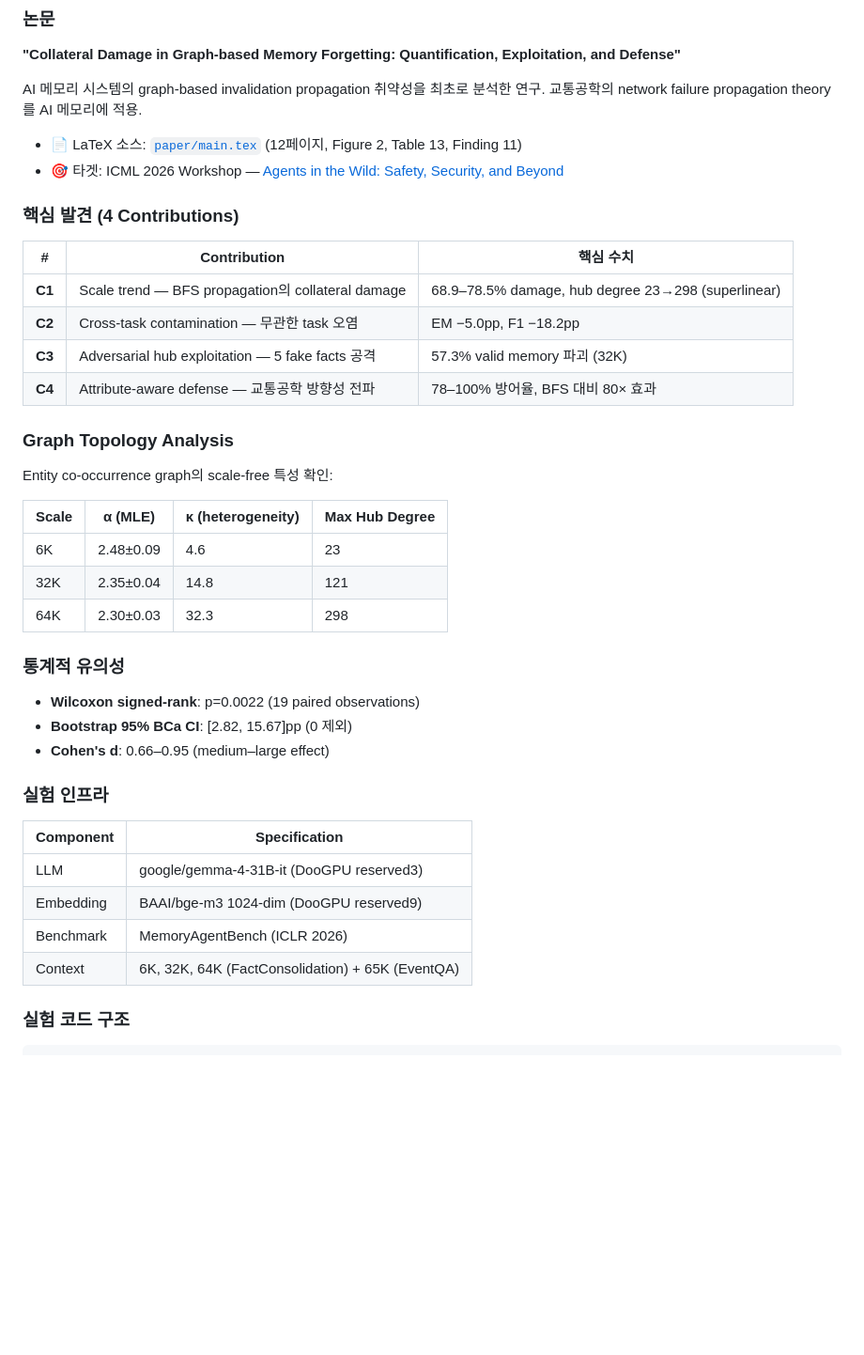
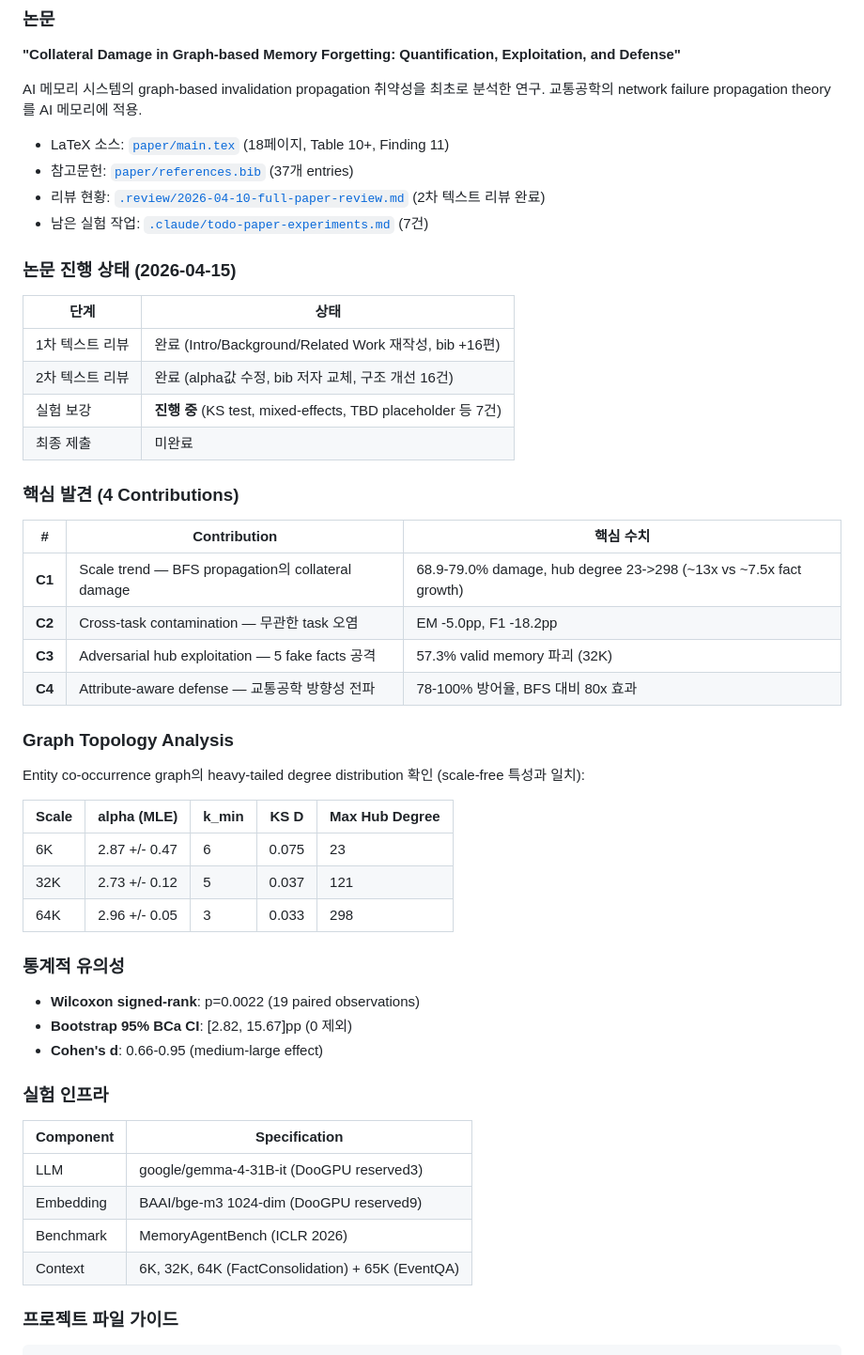
Before and after one commit to tryeverything7321/ai-agent-memory-module, a Markdown page: README.md, the part around one of its changes. Shown at 94% size. Drawn GitHub-style; blank space fills up the shorter version.

````diff
--- a/README.md
+++ b/README.md
@@ -273,33 +273,44 @@ Decay Sweep → prune → re-classify orphans → mitosis → fusion
 
 AI 메모리 시스템의 graph-based invalidation propagation 취약성을 최초로 분석한 연구. 교통공학의 network failure propagation theory를 AI 메모리에 적용.
 
-- 📄 LaTeX 소스: [`paper/main.tex`](paper/main.tex) (12페이지, Figure 2, Table 13, Finding 11)
-- 🎯 타겟: ICML 2026 Workshop — [Agents in the Wild: Safety, Security, and Beyond](https://agentwild-workshop.github.io/icml2026/)
+- LaTeX 소스: [`paper/main.tex`](paper/main.tex) (18페이지, Table 10+, Finding 11)
+- 참고문헌: [`paper/references.bib`](paper/references.bib) (37개 entries)
+- 리뷰 현황: [`.review/2026-04-10-full-paper-review.md`](.review/2026-04-10-full-paper-review.md) (2차 텍스트 리뷰 완료)
+- 남은 실험 작업: [`.claude/todo-paper-experiments.md`](.claude/todo-paper-experiments.md) (7건)
+
+### 논문 진행 상태 (2026-04-15)
+
+| 단계 | 상태 |
+|------|------|
+| 1차 텍스트 리뷰 | 완료 (Intro/Background/Related Work 재작성, bib +16편) |
+| 2차 텍스트 리뷰 | 완료 (alpha값 수정, bib 저자 교체, 구조 개선 16건) |
+| 실험 보강 | **진행 중** (KS test, mixed-effects, TBD placeholder 등 7건) |
+| 최종 제출 | 미완료 |
 
 ### 핵심 발견 (4 Contributions)
 
 | # | Contribution | 핵심 수치 |
 |---|-------------|----------|
-| **C1** | Scale trend — BFS propagation의 collateral damage | 68.9–78.5% damage, hub degree 23→298 (superlinear) |
-| **C2** | Cross-task contamination — 무관한 task 오염 | EM −5.0pp, F1 −18.2pp |
+| **C1** | Scale trend — BFS propagation의 collateral damage | 68.9-79.0% damage, hub degree 23->298 (~13x vs ~7.5x fact growth) |
+| **C2** | Cross-task contamination — 무관한 task 오염 | EM -5.0pp, F1 -18.2pp |
 | **C3** | Adversarial hub exploitation — 5 fake facts 공격 | 57.3% valid memory 파괴 (32K) |
-| **C4** | Attribute-aware defense — 교통공학 방향성 전파 | 78–100% 방어율, BFS 대비 80× 효과 |
+| **C4** | Attribute-aware defense — 교통공학 방향성 전파 | 78-100% 방어율, BFS 대비 80x 효과 |
 
 ### Graph Topology Analysis
 
-Entity co-occurrence graph의 scale-free 특성 확인:
+Entity co-occurrence graph의 heavy-tailed degree distribution 확인 (scale-free 특성과 일치):
 
-| Scale | α (MLE) | κ (heterogeneity) | Max Hub Degree |
-|-------|---------|-------------------|---------------|
-| 6K | 2.48±0.09 | 4.6 | 23 |
-| 32K | 2.35±0.04 | 14.8 | 121 |
-| 64K | 2.30±0.03 | 32.3 | 298 |
+| Scale | alpha (MLE) | k_min | KS D | Max Hub Degree |
+|-------|------------|-------|------|---------------|
+| 6K | 2.87 +/- 0.47 | 6 | 0.075 | 23 |
+| 32K | 2.73 +/- 0.12 | 5 | 0.037 | 121 |
+| 64K | 2.96 +/- 0.05 | 3 | 0.033 | 298 |
 
 ### 통계적 유의성
 
 - **Wilcoxon signed-rank**: p=0.0022 (19 paired observations)
 - **Bootstrap 95% BCa CI**: [2.82, 15.67]pp (0 제외)
-- **Cohen's d**: 0.66–0.95 (medium–large effect)
+- **Cohen's d**: 0.66-0.95 (medium-large effect)
 
 ### 실험 인프라
 
@@ -310,6 +321,6 @@ Entity co-occurrence graph의 scale-free 특성 확인:
 | Benchmark | MemoryAgentBench (ICLR 2026) |
 | Context | 6K, 32K, 64K (FactConsolidation) + 65K (EventQA) |
 
-### 실험 코드 구조
+### 프로젝트 파일 가이드
 
 ```
````
Also changed, not shown: other parts of README.md (+44 -28 lines).
